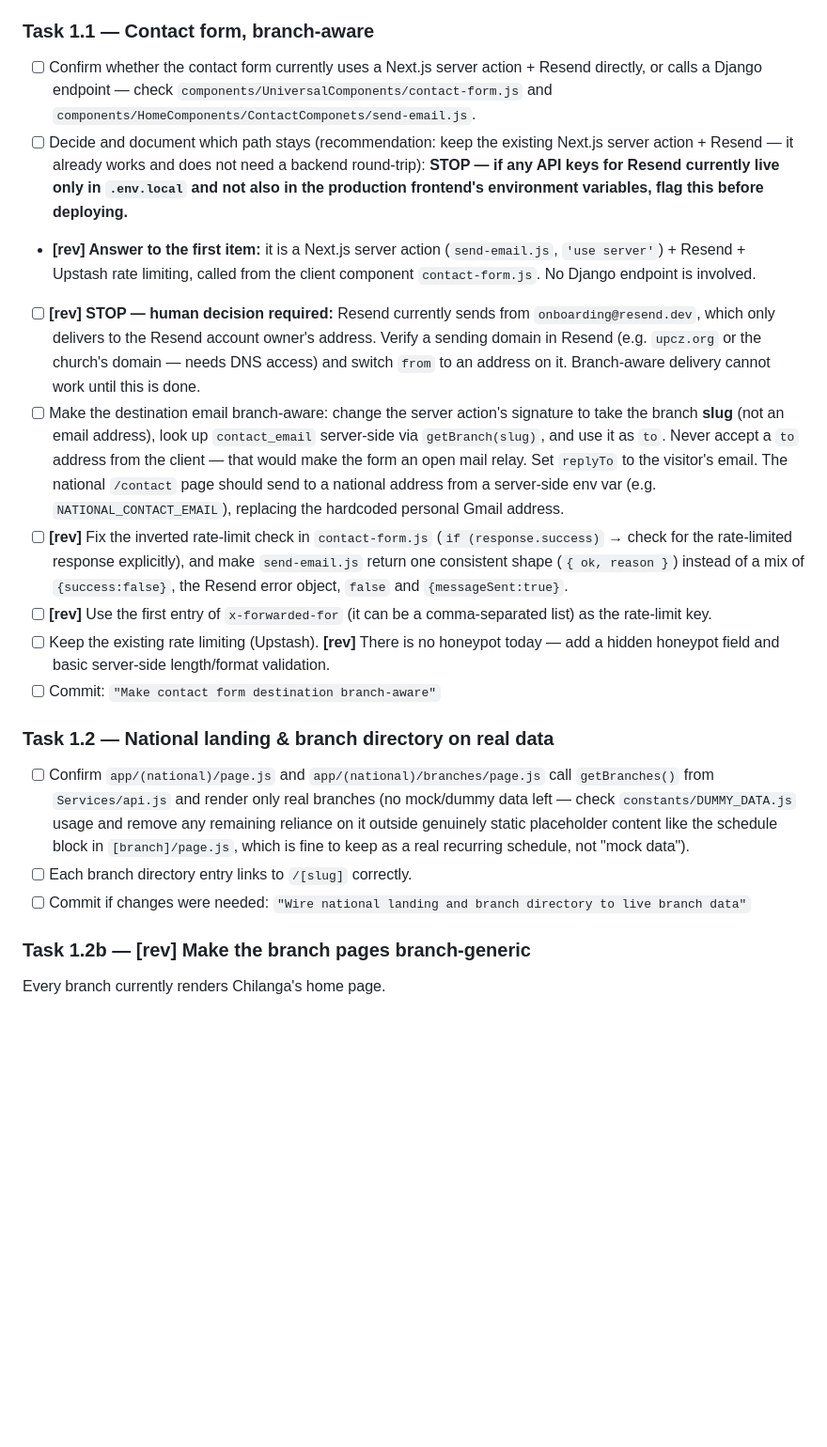
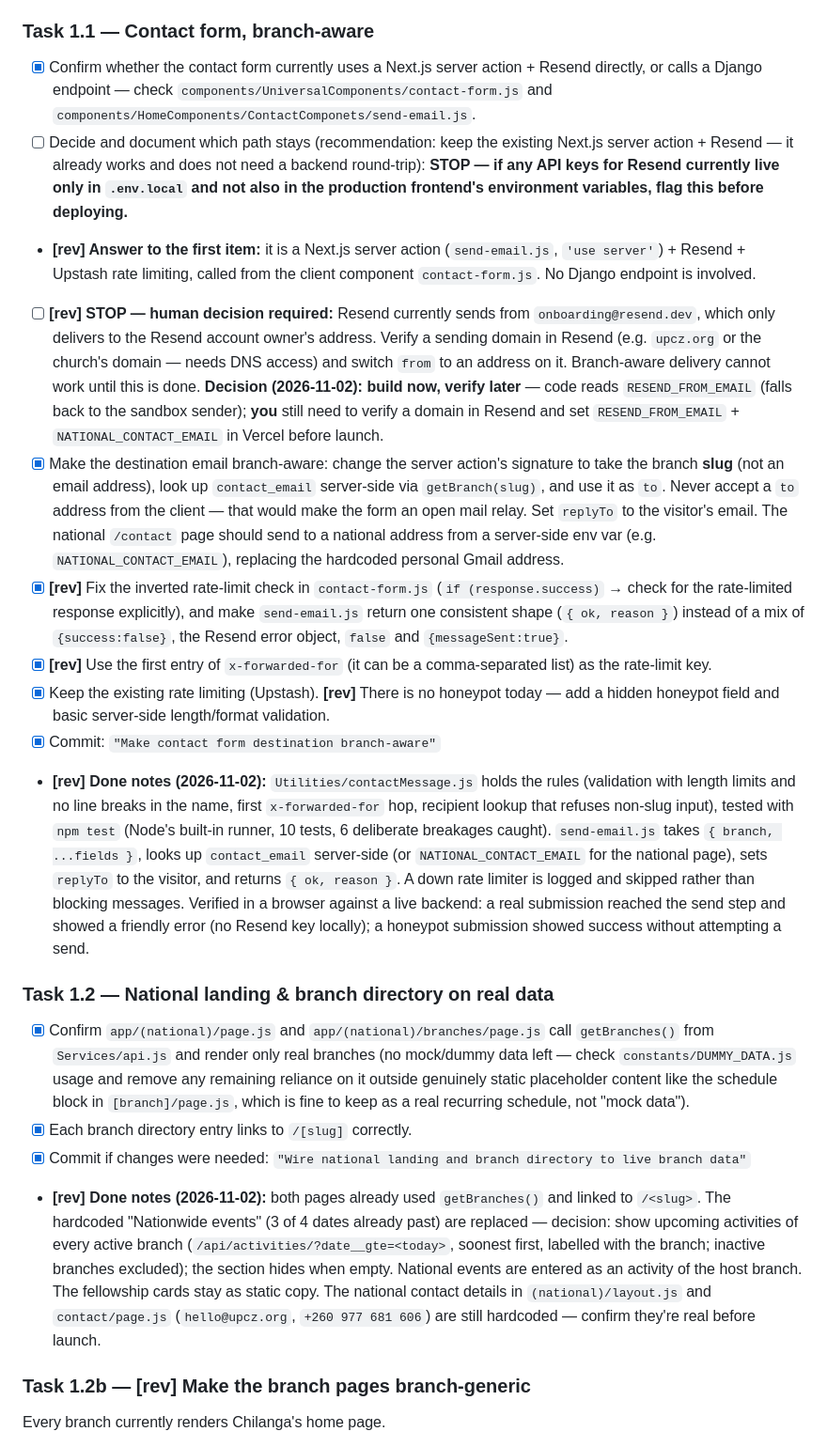
Before and after one commit to TGSMk21/Uniting-Presbyterian-Church-Of-Zambia-Website, a Markdown page: AGENT_EXECUTION_PLAN.md, the part around one of its changes. Shown at 94% size. Rendered like a GitHub page; blank space fills up the shorter version.

Commit message:
Tick Phase 1 Tasks 1.1-1.3 in the plan
Co-Authored-By: Claude Opus 5.5 <noreply@anthropic.com>

```diff
--- a/AGENT_EXECUTION_PLAN.md
+++ b/AGENT_EXECUTION_PLAN.md
@@ -242,20 +242,22 @@ The admin fix in 0.2 does nothing for `/api/*`. Write once, apply everywhere.
 **Goal:** One real branch (Chilanga) live on the new stack, in production, fully replacing what the old Sanity-based site did. Matches Release 1 of the earlier roadmap, but is now a "finish and ship" phase rather than "build from scratch," since most pieces already exist.
 
 ### Task 1.1 — Contact form, branch-aware
-- [ ] Confirm whether the contact form currently uses a Next.js server action + Resend directly, or calls a Django endpoint — check `components/UniversalComponents/contact-form.js` and `components/HomeComponents/ContactComponets/send-email.js`.
+- [x] Confirm whether the contact form currently uses a Next.js server action + Resend directly, or calls a Django endpoint — check `components/UniversalComponents/contact-form.js` and `components/HomeComponents/ContactComponets/send-email.js`.
 - [ ] Decide and document which path stays (recommendation: keep the existing Next.js server action + Resend — it already works and does not need a backend round-trip): **STOP — if any API keys for Resend currently live only in `.env.local` and not also in the production frontend's environment variables, flag this before deploying.**
 - **[rev] Answer to the first item:** it is a Next.js server action (`send-email.js`, `'use server'`) + Resend + Upstash rate limiting, called from the client component `contact-form.js`. No Django endpoint is involved.
-- [ ] **[rev] STOP — human decision required:** Resend currently sends from `onboarding@resend.dev`, which only delivers to the Resend account owner's address. Verify a sending domain in Resend (e.g. `upcz.org` or the church's domain — needs DNS access) and switch `from` to an address on it. Branch-aware delivery cannot work until this is done.
-- [ ] Make the destination email branch-aware: change the server action's signature to take the branch **slug** (not an email address), look up `contact_email` server-side via `getBranch(slug)`, and use it as `to`. Never accept a `to` address from the client — that would make the form an open mail relay. Set `replyTo` to the visitor's email. The national `/contact` page should send to a national address from a server-side env var (e.g. `NATIONAL_CONTACT_EMAIL`), replacing the hardcoded personal Gmail address.
-- [ ] **[rev]** Fix the inverted rate-limit check in `contact-form.js` (`if (response.success)` → check for the rate-limited response explicitly), and make `send-email.js` return one consistent shape (`{ ok, reason }`) instead of a mix of `{success:false}`, the Resend error object, `false` and `{messageSent:true}`.
-- [ ] **[rev]** Use the first entry of `x-forwarded-for` (it can be a comma-separated list) as the rate-limit key.
-- [ ] Keep the existing rate limiting (Upstash). **[rev]** There is no honeypot today — add a hidden honeypot field and basic server-side length/format validation.
-- [ ] Commit: `"Make contact form destination branch-aware"`
+- [ ] **[rev] STOP — human decision required:** Resend currently sends from `onboarding@resend.dev`, which only delivers to the Resend account owner's address. Verify a sending domain in Resend (e.g. `upcz.org` or the church's domain — needs DNS access) and switch `from` to an address on it. Branch-aware delivery cannot work until this is done. **Decision (2026-11-02): build now, verify later** — code reads `RESEND_FROM_EMAIL` (falls back to the sandbox sender); **you** still need to verify a domain in Resend and set `RESEND_FROM_EMAIL` + `NATIONAL_CONTACT_EMAIL` in Vercel before launch.
+- [x] Make the destination email branch-aware: change the server action's signature to take the branch **slug** (not an email address), look up `contact_email` server-side via `getBranch(slug)`, and use it as `to`. Never accept a `to` address from the client — that would make the form an open mail relay. Set `replyTo` to the visitor's email. The national `/contact` page should send to a national address from a server-side env var (e.g. `NATIONAL_CONTACT_EMAIL`), replacing the hardcoded personal Gmail address.
+- [x] **[rev]** Fix the inverted rate-limit check in `contact-form.js` (`if (response.success)` → check for the rate-limited response explicitly), and make `send-email.js` return one consistent shape (`{ ok, reason }`) instead of a mix of `{success:false}`, the Resend error object, `false` and `{messageSent:true}`.
+- [x] **[rev]** Use the first entry of `x-forwarded-for` (it can be a comma-separated list) as the rate-limit key.
+- [x] Keep the existing rate limiting (Upstash). **[rev]** There is no honeypot today — add a hidden honeypot field and basic server-side length/format validation.
+- [x] Commit: `"Make contact form destination branch-aware"`
+- **[rev] Done notes (2026-11-02):** `Utilities/contactMessage.js` holds the rules (validation with length limits and no line breaks in the name, first `x-forwarded-for` hop, recipient lookup that refuses non-slug input), tested with `npm test` (Node's built-in runner, 10 tests, 6 deliberate breakages caught). `send-email.js` takes `{ branch, ...fields }`, looks up `contact_email` server-side (or `NATIONAL_CONTACT_EMAIL` for the national page), sets `replyTo` to the visitor, and returns `{ ok, reason }`. A down rate limiter is logged and skipped rather than blocking messages. Verified in a browser against a live backend: a real submission reached the send step and showed a friendly error (no Resend key locally); a honeypot submission showed success without attempting a send.
 
 ### Task 1.2 — National landing & branch directory on real data
-- [ ] Confirm `app/(national)/page.js` and `app/(national)/branches/page.js` call `getBranches()` from `Services/api.js` and render only real branches (no mock/dummy data left — check `constants/DUMMY_DATA.js` usage and remove any remaining reliance on it outside genuinely static placeholder content like the schedule block in `[branch]/page.js`, which is fine to keep as a real recurring schedule, not "mock data").
-- [ ] Each branch directory entry links to `/[slug]` correctly.
-- [ ] Commit if changes were needed: `"Wire national landing and branch directory to live branch data"`
+- [x] Confirm `app/(national)/page.js` and `app/(national)/branches/page.js` call `getBranches()` from `Services/api.js` and render only real branches (no mock/dummy data left — check `constants/DUMMY_DATA.js` usage and remove any remaining reliance on it outside genuinely static placeholder content like the schedule block in `[branch]/page.js`, which is fine to keep as a real recurring schedule, not "mock data").
+- [x] Each branch directory entry links to `/[slug]` correctly.
+- [x] Commit if changes were needed: `"Wire national landing and branch directory to live branch data"`
+- **[rev] Done notes (2026-11-02):** both pages already used `getBranches()` and linked to `/<slug>`. The hardcoded "Nationwide events" (3 of 4 dates already past) are replaced — decision: show upcoming activities of every active branch (`/api/activities/?date__gte=<today>`, soonest first, labelled with the branch; inactive branches excluded); the section hides when empty. National events are entered as an activity of the host branch. The fellowship cards stay as static copy. The national contact details in `(national)/layout.js` and `contact/page.js` (`hello@upcz.org`, `+260 977 681 606`) are still hardcoded — confirm they're real before launch.
 
 ### Task 1.2b — [rev] Make the branch pages branch-generic
 Every branch currently renders Chilanga's home page.
```
Also changed, not shown: other parts of AGENT_EXECUTION_PLAN.md (+8 -7 lines).
